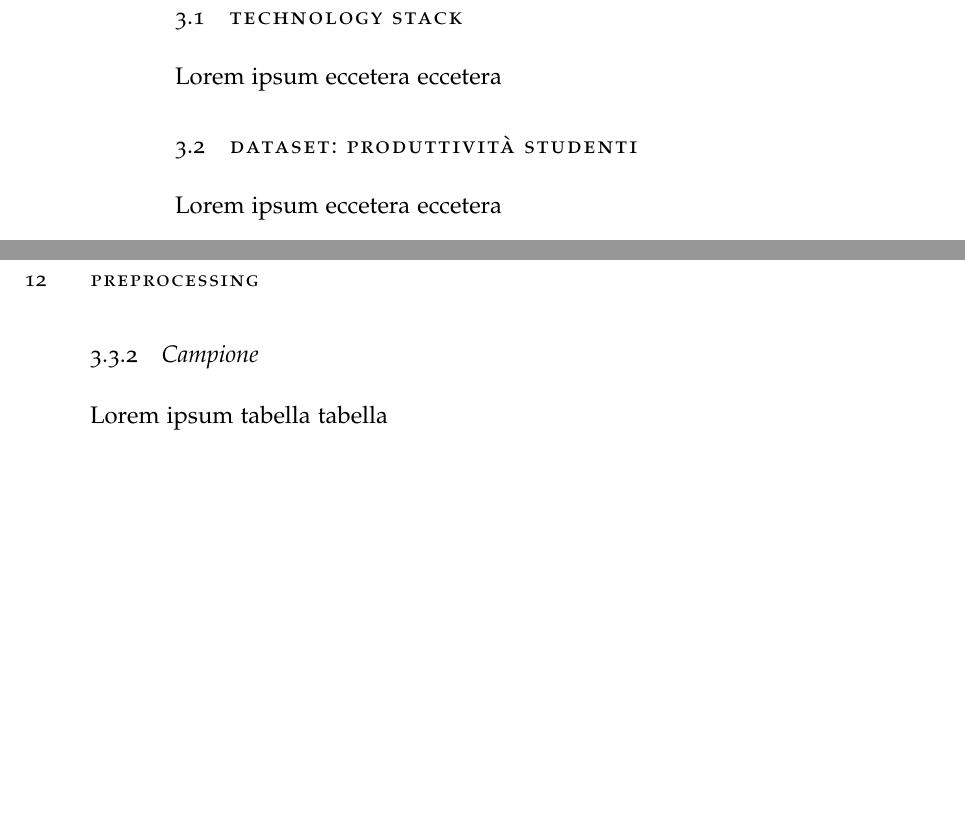
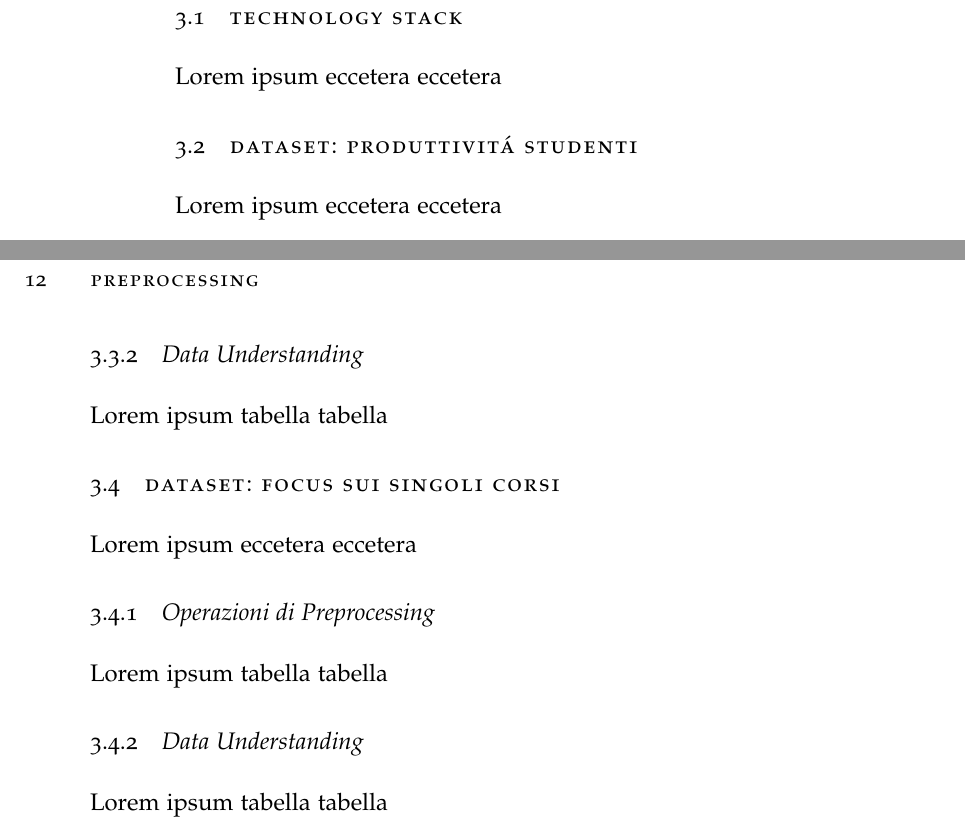
Before and after one commit to gesucca/final-project-unifi, a LaTeX thesis (thesis/Thesis.tex, which reads thesis/src/prepr.tex): two parts of pages 13 and 14 of 15, joined at a grey line, cut so that both start at the same text, the shorter picture padded with empty space. Compiled offline with pdfLaTeX; the source files are stored in an older character set and shown here as Unicode.

Commit message:
Just a few thoughts

```diff
--- a/thesis/Thesis.tex
+++ b/thesis/Thesis.tex
@@ -11,8 +11,7 @@
 \newcommand{\myFaculty}{Scuola di Scienze Matematiche, Fisiche e Naturali\xspace}
 \newcommand{\myUni}{\protect{Universit\`a degli Studi di Firenze}\xspace}
 \newcommand{\myLocation}{Firenze\xspace}
-\newcommand{\myTime}{Anno Accademico 2014-2015\xspace}
-\newcommand{\myVersion}{Version 0.1\xspace}
+\newcommand{\myTime}{Anno Accademico 2017-2018\xspace}
 %--------------------------------------------------------------
 \usepackage[italian]{babel}
 \usepackage[latin1]{inputenc}
--- a/thesis/src/prepr.tex
+++ b/thesis/src/prepr.tex
@@ -5,6 +5,6 @@ Lorem ipsum eccetera eccetera
 \section{Technology Stack}
 	Lorem ipsum eccetera eccetera
 
-\section{Dataset: Produttività Studenti}
+\section{Dataset: Produttivit\'a Studenti}
 	Lorem ipsum eccetera eccetera
 
@@ -21,4 +21,13 @@ Lorem ipsum eccetera eccetera
 		Lorem ipsum tabella tabella
 
-	\subsection{Campione}
+	\subsection{Data Understanding}
 		Lorem ipsum tabella tabella
+
+\section{Dataset: Focus sui singoli Corsi}
+	Lorem ipsum eccetera eccetera
+
+	\subsection{Operazioni di Preprocessing}
+		Lorem ipsum tabella tabella
+
+	\subsection{Data Understanding}
+		Lorem ipsum tabella tabella
```
Also changed, not shown: thesis/src/prepr.tex (6 more changed lines).
